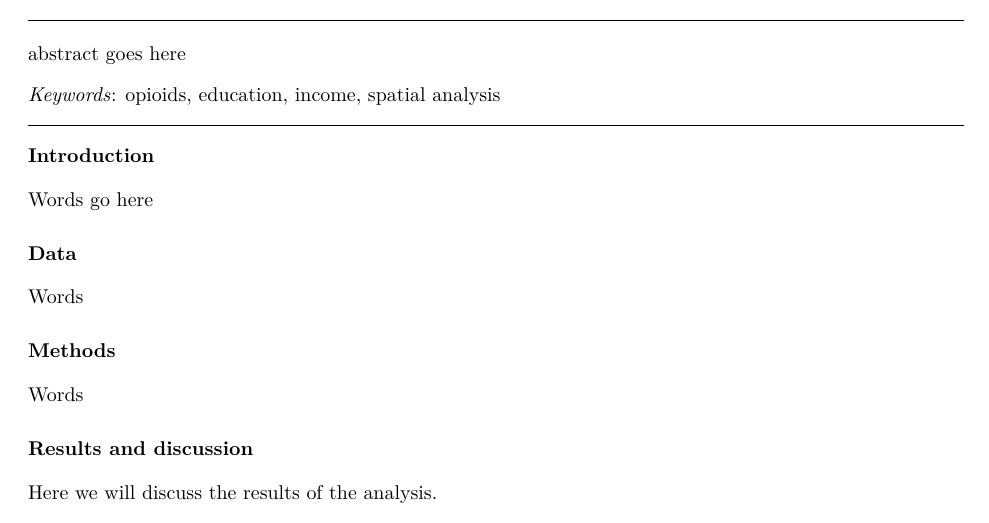
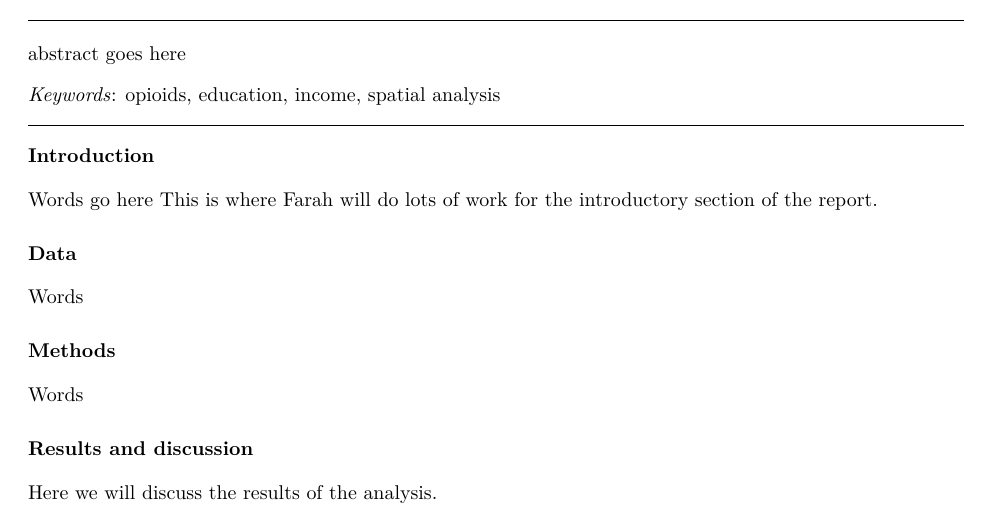
Before and after one commit to paezha/Air-Pollution-Correlates-4GA3, an R Markdown document (Final_Project_Report.Rmd): part of the page, cut so that both start at the same text. Rendered offline with R 4.5, knitr and Pandoc, then LaTeX, with nearby package versions.

Commit message:
Made notes in the introduction.

```diff
--- a/Final_Project_Report.Rmd
+++ b/Final_Project_Report.Rmd
@@ -32,6 +32,7 @@ always_allow_html: true
 # Introduction
 
 Words go here
+This is where Farah will do lots of work for the introductory section of the report.
 
 # Data
 
```
